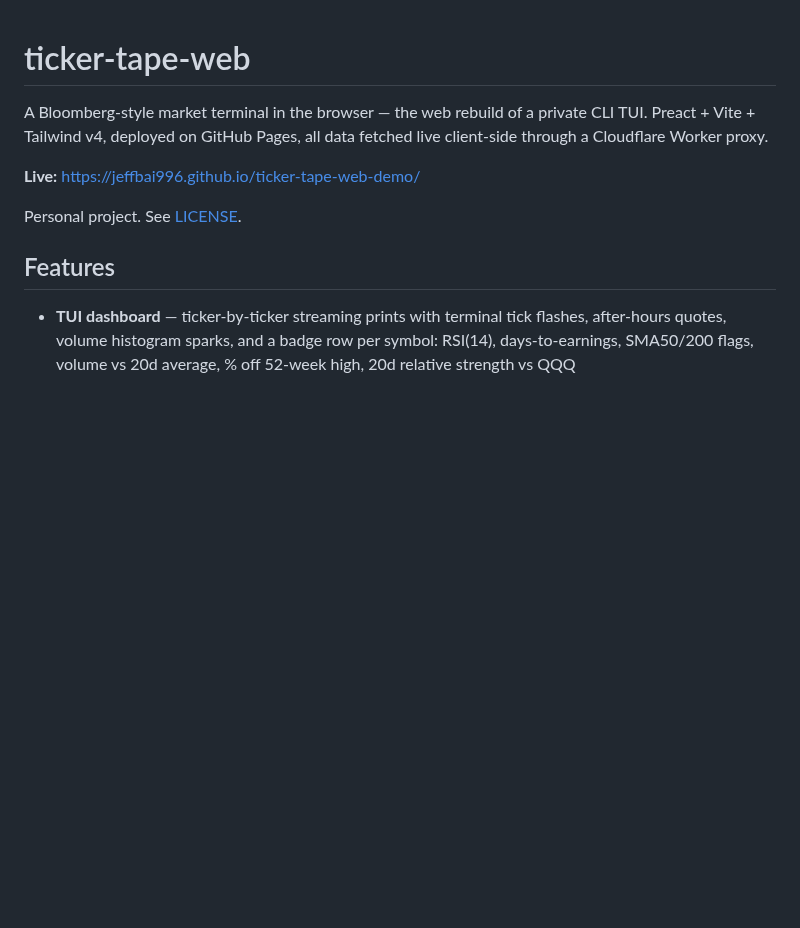
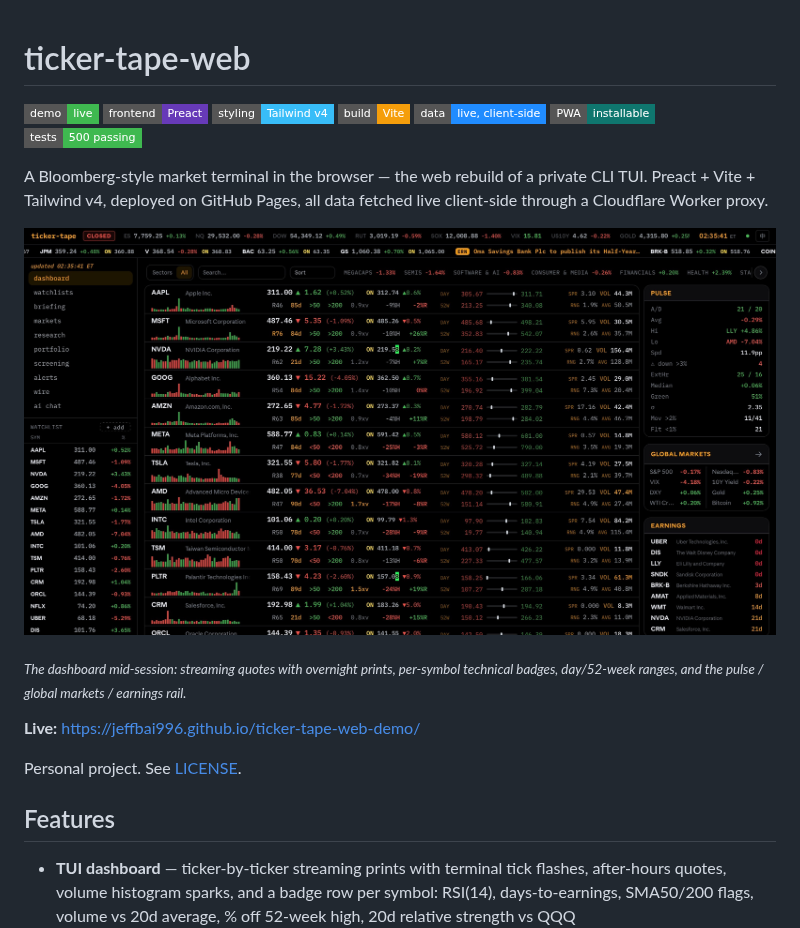
Before and after one commit to jeffbai996/ticker-tape-web, a Markdown page: README.md, the part around the change. Drawn GitHub-style; pictures changed too: docs/images/hero.jpeg (added); badges without logos; blank space fills up the shorter version.

Commit message:
docs: hero screenshot and badges

```diff
--- a/README.md
+++ b/README.md
@@ -1,6 +1,18 @@
 # ticker-tape-web
 
+![Demo](https://img.shields.io/badge/demo-live-3fb950?style=flat-square)
+![Frontend](https://img.shields.io/badge/frontend-Preact-673ab8?style=flat-square)
+![Styling](https://img.shields.io/badge/styling-Tailwind_v4-38bdf8?style=flat-square)
+![Build](https://img.shields.io/badge/build-Vite-f59e0b?style=flat-square)
+![Data](https://img.shields.io/badge/data-live%2C_client--side-208cff?style=flat-square)
+![PWA](https://img.shields.io/badge/PWA-installable-0f766e?style=flat-square)
+![Tests](https://img.shields.io/badge/tests-500_passing-3fb950?style=flat-square)
+
 A Bloomberg-style market terminal in the browser — the web rebuild of a private CLI TUI. Preact + Vite + Tailwind v4, deployed on GitHub Pages, all data fetched live client-side through a Cloudflare Worker proxy.
+
+![ticker-tape dashboard](docs/images/hero.jpeg)
+
+<sub><em>The dashboard mid-session: streaming quotes with overnight prints, per-symbol technical badges, day/52-week ranges, and the pulse / global markets / earnings rail.</em></sub>
 
 **Live:** https://jeffbai996.github.io/ticker-tape-web-demo/
 
```
